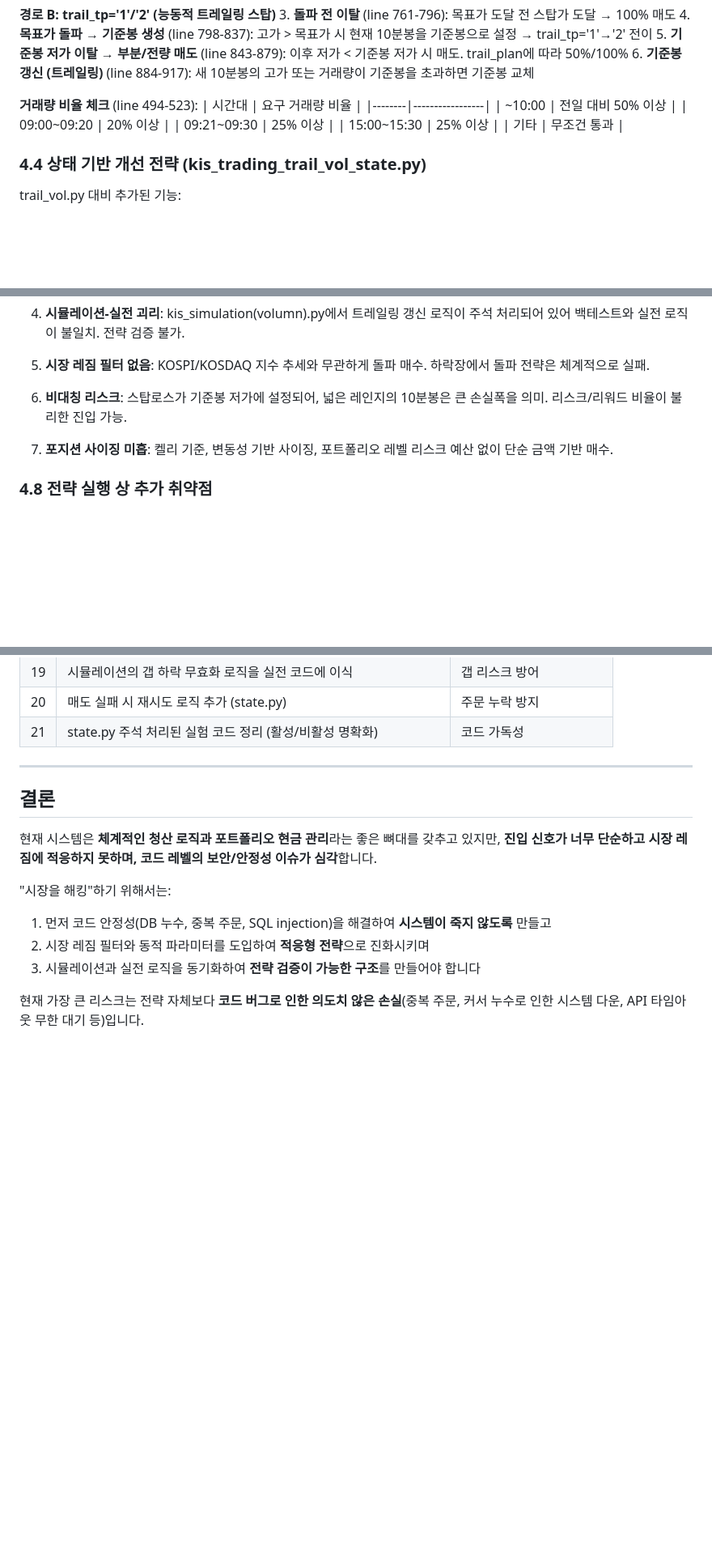
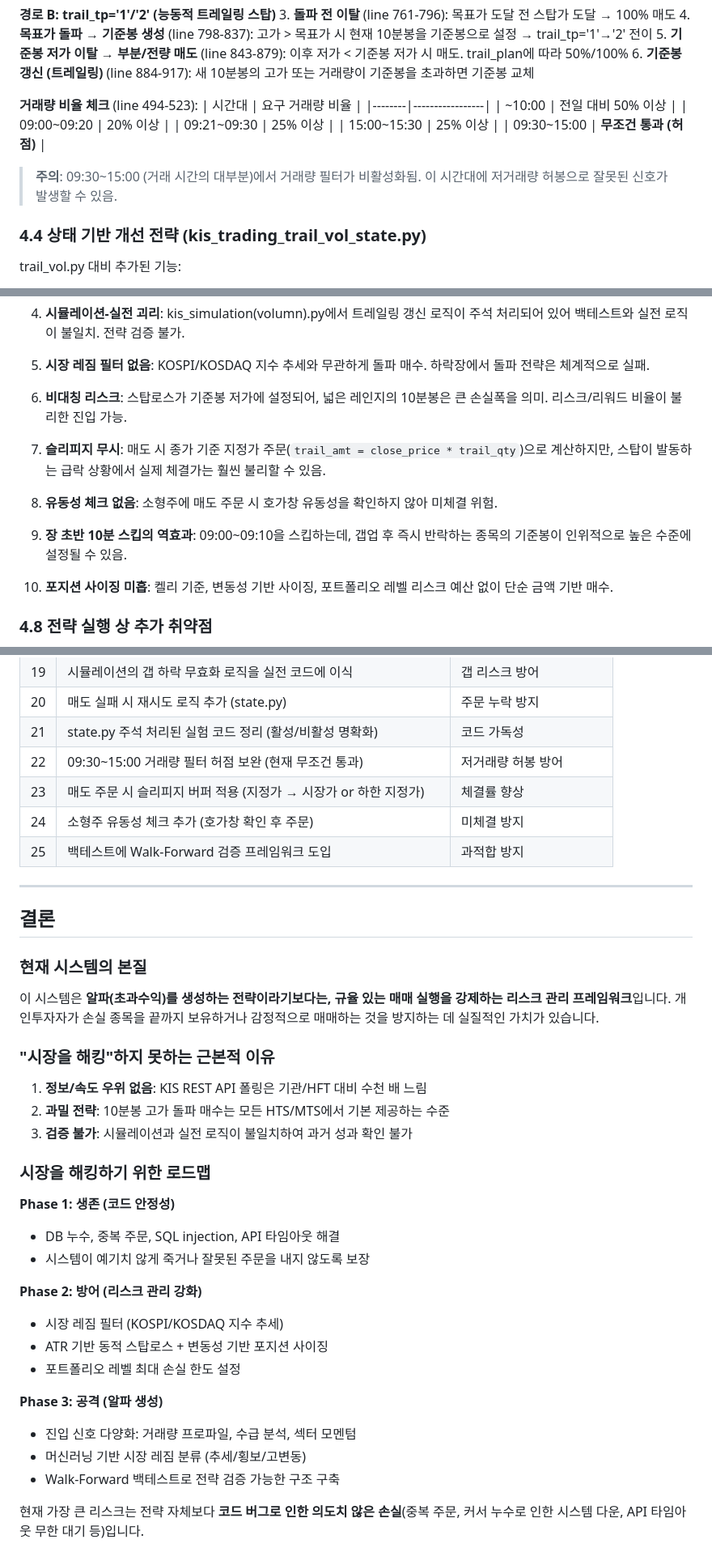
Before and after one commit to LeeSeungPhill/Batch, a Markdown page: CODE_ANALYSIS_REPORT.md, 3 parts joined by grey strips. Shown at 81% size. GitHub-like rendering; blank space fills up the shorter version.

Commit message:
최종 보고서: 전략 허점 보강 및 시장 해킹 로드맵 추가
- 거래량 필터 09:30~15:00 허점(무조건 통과) 발견 및 추가
- 슬리피지 무시, 유동성 미체크, 장 초반 스킵 역효과 등 3개 취약점 추가
- 전략 개선 권고 #22~#25 추가 (거래량 허점, 슬리피지, 유동성, Walk-Forward)
- 결론부 전면 개편: 시스템 본질 평가 + 3단계 해킹 로드맵

https://claude.ai/code/session_01WmqHGiqZ2a5kF33yUijEcv

```diff
--- a/CODE_ANALYSIS_REPORT.md
+++ b/CODE_ANALYSIS_REPORT.md
@@ -376,7 +376,9 @@ def auth(APP_KEY, APP_SECRET):
 | 09:00~09:20 | 20% 이상 |
 | 09:21~09:30 | 25% 이상 |
 | 15:00~15:30 | 25% 이상 |
-| 기타 | 무조건 통과 |
+| 09:30~15:00 | **무조건 통과 (허점)** |
+
+> **주의**: 09:30~15:00 (거래 시간의 대부분)에서 거래량 필터가 비활성화됨. 이 시간대에 저거래량 허봉으로 잘못된 신호가 발생할 수 있음.
 
 ### 4.4 상태 기반 개선 전략 (kis_trading_trail_vol_state.py)
 
@@ -416,6 +418,12 @@ trail_vol.py 대비 추가된 기능:
 5. **시장 레짐 필터 없음**: KOSPI/KOSDAQ 지수 추세와 무관하게 돌파 매수. 하락장에서 돌파 전략은 체계적으로 실패.
 
 6. **비대칭 리스크**: 스탑로스가 기준봉 저가에 설정되어, 넓은 레인지의 10분봉은 큰 손실폭을 의미. 리스크/리워드 비율이 불리한 진입 가능.
+
+8. **슬리피지 무시**: 매도 시 종가 기준 지정가 주문(`trail_amt = close_price * trail_qty`)으로 계산하지만, 스탑이 발동하는 급락 상황에서 실제 체결가는 훨씬 불리할 수 있음.
+
+9. **유동성 체크 없음**: 소형주에 매도 주문 시 호가창 유동성을 확인하지 않아 미체결 위험.
+
+10. **장 초반 10분 스킵의 역효과**: 09:00~09:10을 스킵하는데, 갭업 후 즉시 반락하는 종목의 기준봉이 인위적으로 높은 수준에 설정될 수 있음.
 
 7. **포지션 사이징 미흡**: 켈리 기준, 변동성 기반 사이징, 포트폴리오 레벨 리스크 예산 없이 단순 금액 기반 매수.
 
@@ -482,16 +490,39 @@ trail_vol.py 대비 추가된 기능:
 | 19 | 시뮬레이션의 갭 하락 무효화 로직을 실전 코드에 이식 | 갭 리스크 방어 |
 | 20 | 매도 실패 시 재시도 로직 추가 (state.py) | 주문 누락 방지 |
 | 21 | state.py 주석 처리된 실험 코드 정리 (활성/비활성 명확화) | 코드 가독성 |
+| 22 | 09:30~15:00 거래량 필터 허점 보완 (현재 무조건 통과) | 저거래량 허봉 방어 |
+| 23 | 매도 주문 시 슬리피지 버퍼 적용 (지정가 → 시장가 or 하한 지정가) | 체결률 향상 |
+| 24 | 소형주 유동성 체크 추가 (호가창 확인 후 주문) | 미체결 방지 |
+| 25 | 백테스트에 Walk-Forward 검증 프레임워크 도입 | 과적합 방지 |
 
 ---
 
 ## 결론
 
-현재 시스템은 **체계적인 청산 로직과 포트폴리오 현금 관리**라는 좋은 뼈대를 갖추고 있지만, **진입 신호가 너무 단순하고 시장 레짐에 적응하지 못하며, 코드 레벨의 보안/안정성 이슈가 심각**합니다.
+### 현재 시스템의 본질
 
-"시장을 해킹"하기 위해서는:
-1. 먼저 코드 안정성(DB 누수, 중복 주문, SQL injection)을 해결하여 **시스템이 죽지 않도록** 만들고
-2. 시장 레짐 필터와 동적 파라미터를 도입하여 **적응형 전략**으로 진화시키며
-3. 시뮬레이션과 실전 로직을 동기화하여 **전략 검증이 가능한 구조**를 만들어야 합니다
+이 시스템은 **알파(초과수익)를 생성하는 전략이라기보다는, 규율 있는 매매 실행을 강제하는 리스크 관리 프레임워크**입니다. 개인투자자가 손실 종목을 끝까지 보유하거나 감정적으로 매매하는 것을 방지하는 데 실질적인 가치가 있습니다.
+
+### "시장을 해킹"하지 못하는 근본적 이유
+
+1. **정보/속도 우위 없음**: KIS REST API 폴링은 기관/HFT 대비 수천 배 느림
+2. **과밀 전략**: 10분봉 고가 돌파 매수는 모든 HTS/MTS에서 기본 제공하는 수준
+3. **검증 불가**: 시뮬레이션과 실전 로직이 불일치하여 과거 성과 확인 불가
+
+### 시장을 해킹하기 위한 로드맵
+
+**Phase 1: 생존 (코드 안정성)**
+- DB 누수, 중복 주문, SQL injection, API 타임아웃 해결
+- 시스템이 예기치 않게 죽거나 잘못된 주문을 내지 않도록 보장
+
+**Phase 2: 방어 (리스크 관리 강화)**
+- 시장 레짐 필터 (KOSPI/KOSDAQ 지수 추세)
+- ATR 기반 동적 스탑로스 + 변동성 기반 포지션 사이징
+- 포트폴리오 레벨 최대 손실 한도 설정
+
+**Phase 3: 공격 (알파 생성)**
+- 진입 신호 다양화: 거래량 프로파일, 수급 분석, 섹터 모멘텀
+- 머신러닝 기반 시장 레짐 분류 (추세/횡보/고변동)
+- Walk-Forward 백테스트로 전략 검증 가능한 구조 구축
 
 현재 가장 큰 리스크는 전략 자체보다 **코드 버그로 인한 의도치 않은 손실**(중복 주문, 커서 누수로 인한 시스템 다운, API 타임아웃 무한 대기 등)입니다.
```
